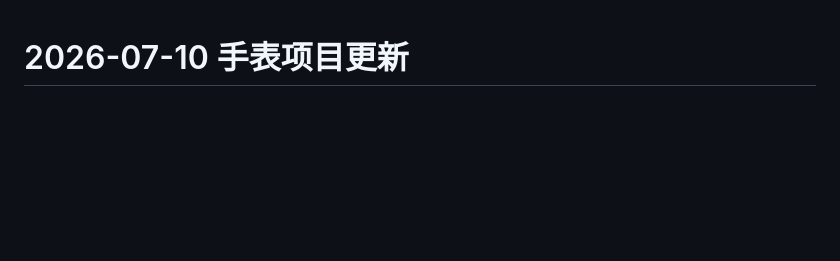
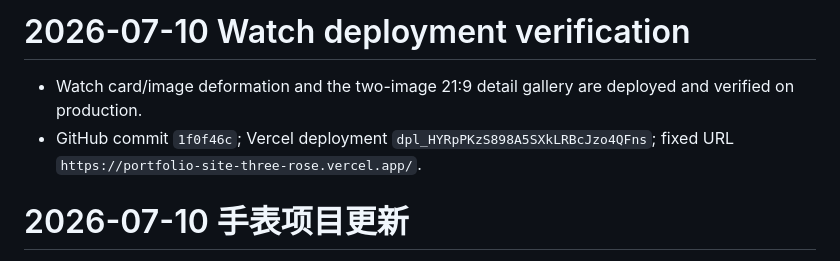
Before and after one commit to Yang-lab1/portfolio-site, a Markdown page: progress.md, the part around the change. Drawn GitHub-style; blank space fills up the shorter version.

```diff
--- a/progress.md
+++ b/progress.md
@@ -1,3 +1,7 @@
+# 2026-07-10 Watch deployment verification
+- Watch card/image deformation and the two-image 21:9 detail gallery are deployed and verified on production.
+- GitHub commit `1f0f46c`; Vercel deployment `dpl_HYRpPKzS898A5SXkLRBcJzo4QFns`; fixed URL `https://portfolio-site-three-rose.vercel.app/`.
+
 # 2026-07-10 手表项目更新
 - 左侧三卡手表入口保留原有封面，只让图片随侧卡外框同步斜切/透视形变。
 - 手表详情页改为用户提供的两张素材，按顺序放入 21:9 容器；第一张完整保留在黑底中，第二张铺满。
```
Also changed, not shown: agent_memory/progress.md (+6 -0 lines).
